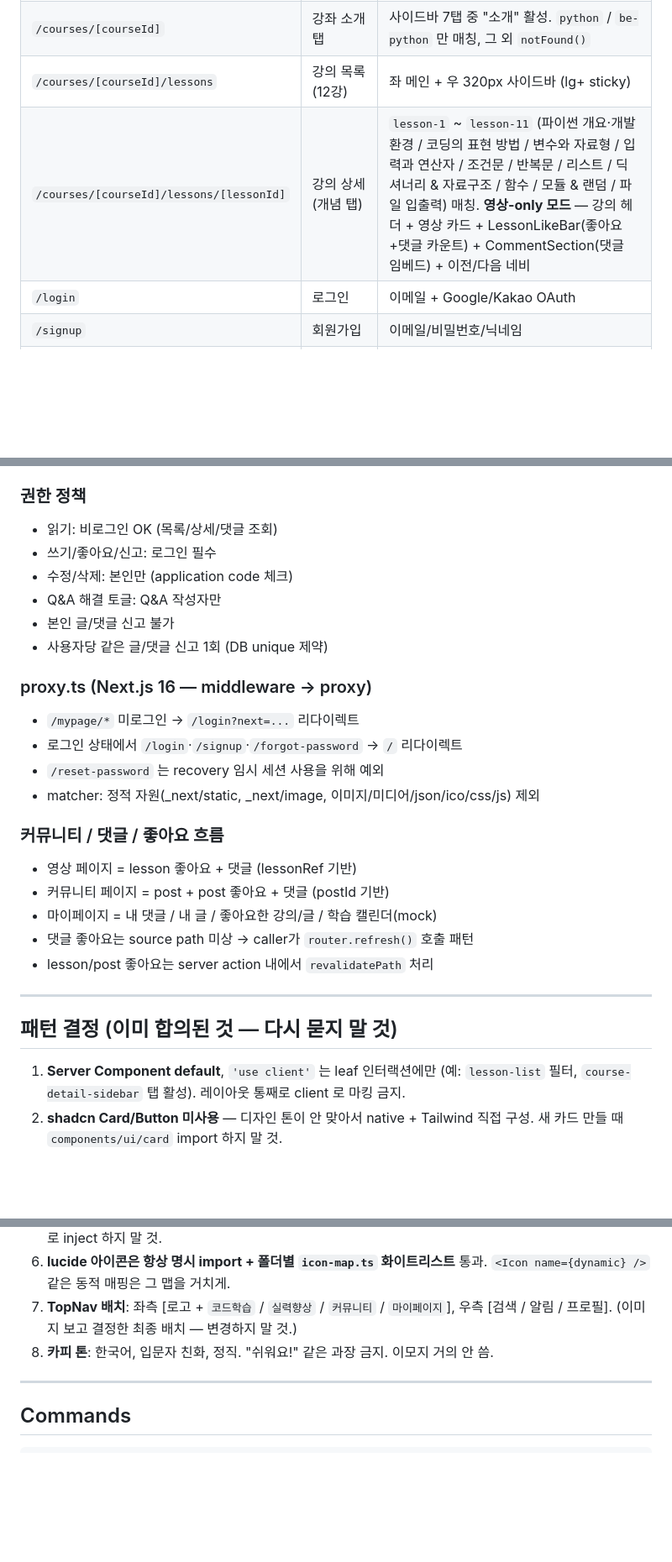
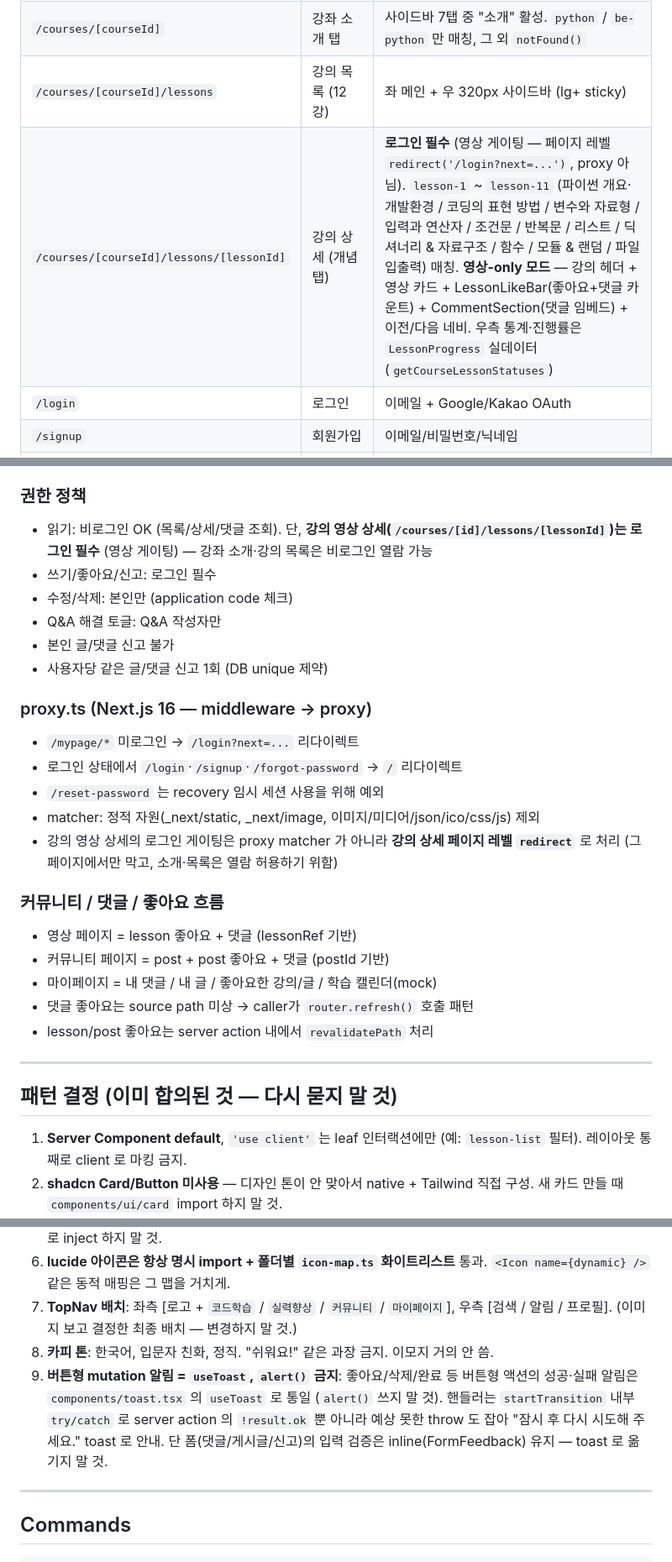
Before and after one commit to gwakdaeyun7-hub/codemong, a Markdown page: CLAUDE.md, 3 parts joined by grey strips. Shown at 84% size. Drawn GitHub-style; blank space fills up the shorter version.

```diff
--- a/CLAUDE.md
+++ b/CLAUDE.md
@@ -27,7 +27,7 @@
 | `/` | 홈 = 코드학습 페이지 | 백엔드 Python 1개 카드 (프론트엔드 카드 전부 제거됨) |
 | `/courses/[courseId]` | 강좌 소개 탭 | 사이드바 7탭 중 "소개" 활성. `python` / `be-python` 만 매칭, 그 외 `notFound()` |
 | `/courses/[courseId]/lessons` | 강의 목록 (12강) | 좌 메인 + 우 320px 사이드바 (lg+ sticky) |
-| `/courses/[courseId]/lessons/[lessonId]` | 강의 상세 (개념 탭) | `lesson-1` ~ `lesson-11` (파이썬 개요·개발환경 / 코딩의 표현 방법 / 변수와 자료형 / 입력과 연산자 / 조건문 / 반복문 / 리스트 / 딕셔너리 & 자료구조 / 함수 / 모듈 & 랜덤 / 파일 입출력) 매칭. **영상-only 모드** — 강의 헤더 + 영상 카드 + LessonLikeBar(좋아요+댓글 카운트) + CommentSection(댓글 임베드) + 이전/다음 네비 |
+| `/courses/[courseId]/lessons/[lessonId]` | 강의 상세 (개념 탭) | **로그인 필수** (영상 게이팅 — 페이지 레벨 `redirect('/login?next=...')`, proxy 아님). `lesson-1` ~ `lesson-11` (파이썬 개요·개발환경 / 코딩의 표현 방법 / 변수와 자료형 / 입력과 연산자 / 조건문 / 반복문 / 리스트 / 딕셔너리 & 자료구조 / 함수 / 모듈 & 랜덤 / 파일 입출력) 매칭. **영상-only 모드** — 강의 헤더 + 영상 카드 + LessonLikeBar(좋아요+댓글 카운트) + CommentSection(댓글 임베드) + 이전/다음 네비. 우측 통계·진행률은 `LessonProgress` 실데이터(`getCourseLessonStatuses`) |
 | `/login` | 로그인 | 이메일 + Google/Kakao OAuth |
 | `/signup` | 회원가입 | 이메일/비밀번호/닉네임 |
 | `/forgot-password` | 비밀번호 재설정 요청 | 메일 링크 전송 |
@@ -134,7 +135,7 @@
 
 ### 권한 정책
 
-- 읽기: 비로그인 OK (목록/상세/댓글 조회)
+- 읽기: 비로그인 OK (목록/상세/댓글 조회). 단, **강의 영상 상세(`/courses/[id]/lessons/[lessonId]`)는 로그인 필수** (영상 게이팅) — 강좌 소개·강의 목록은 비로그인 열람 가능
 - 쓰기/좋아요/신고: 로그인 필수
 - 수정/삭제: 본인만 (application code 체크)
 - Q&A 해결 토글: Q&A 작성자만
@@ -147,6 +148,7 @@
 - 로그인 상태에서 `/login`·`/signup`·`/forgot-password` → `/` 리다이렉트
 - `/reset-password` 는 recovery 임시 세션 사용을 위해 예외
 - matcher: 정적 자원(_next/static, _next/image, 이미지/미디어/json/ico/css/js) 제외
+- 강의 영상 상세의 로그인 게이팅은 proxy matcher 가 아니라 **강의 상세 페이지 레벨 `redirect`** 로 처리 (그 페이지에서만 막고, 소개·목록은 열람 허용하기 위함)
 
 ### 커뮤니티 / 댓글 / 좋아요 흐름
 
@@ -160,7 +162,7 @@
 
 ## 패턴 결정 (이미 합의된 것 — 다시 묻지 말 것)
 
-1. **Server Component default**, `'use client'` 는 leaf 인터랙션에만 (예: `lesson-list` 필터, `course-detail-sidebar` 탭 활성). 레이아웃 통째로 client 로 마킹 금지.
+1. **Server Component default**, `'use client'` 는 leaf 인터랙션에만 (예: `lesson-list` 필터). 레이아웃 통째로 client 로 마킹 금지.
 2. **shadcn Card/Button 미사용** — 디자인 톤이 안 맞아서 native + Tailwind 직접 구성. 새 카드 만들 때 `components/ui/card` import 하지 말 것.
 3. **카드 디자인 톤**: 흰 배경, `rounded-2xl`, 부드러운 shadow. 페이지 배경 `bg-zinc-50`. 메인 액센트 `violet-500` ~ `purple-600`.
 4. **모바일-first 반응형**: 데스크톱 기준으로 디자인하되 모바일에서 자연스럽게 무너져야. 사이드바는 `lg+` 에서만, 모바일에선 가로 스크롤 탭으로 대체.
@@ -168,6 +170,7 @@
 6. **lucide 아이콘은 항상 명시 import + 폴더별 `icon-map.ts` 화이트리스트** 통과. `<Icon name={dynamic} />` 같은 동적 매핑은 그 맵을 거치게.
 7. **TopNav 배치**: 좌측 [로고 + `코드학습` / `실력향상` / `커뮤니티` / `마이페이지`], 우측 [검색 / 알림 / 프로필]. (이미지 보고 결정한 최종 배치 — 변경하지 말 것.)
 8. **카피 톤**: 한국어, 입문자 친화, 정직. "쉬워요!" 같은 과장 금지. 이모지 거의 안 씀.
+9. **버튼형 mutation 알림 = `useToast`, `alert()` 금지**: 좋아요/삭제/완료 등 버튼형 액션의 성공·실패 알림은 `components/toast.tsx` 의 `useToast` 로 통일 (`alert()` 쓰지 말 것). 핸들러는 `startTransition` 내부 `try/catch` 로 server action 의 `!result.ok` 뿐 아니라 예상 못한 throw 도 잡아 "잠시 후 다시 시도해 주세요." toast 로 안내. 단 폼(댓글/게시글/신고)의 입력 검증은 inline(FormFeedback) 유지 — toast 로 옮기지 말 것.
 
 ---
 
```
Also changed, not shown: other parts of CLAUDE.md (+9 -6 lines).
